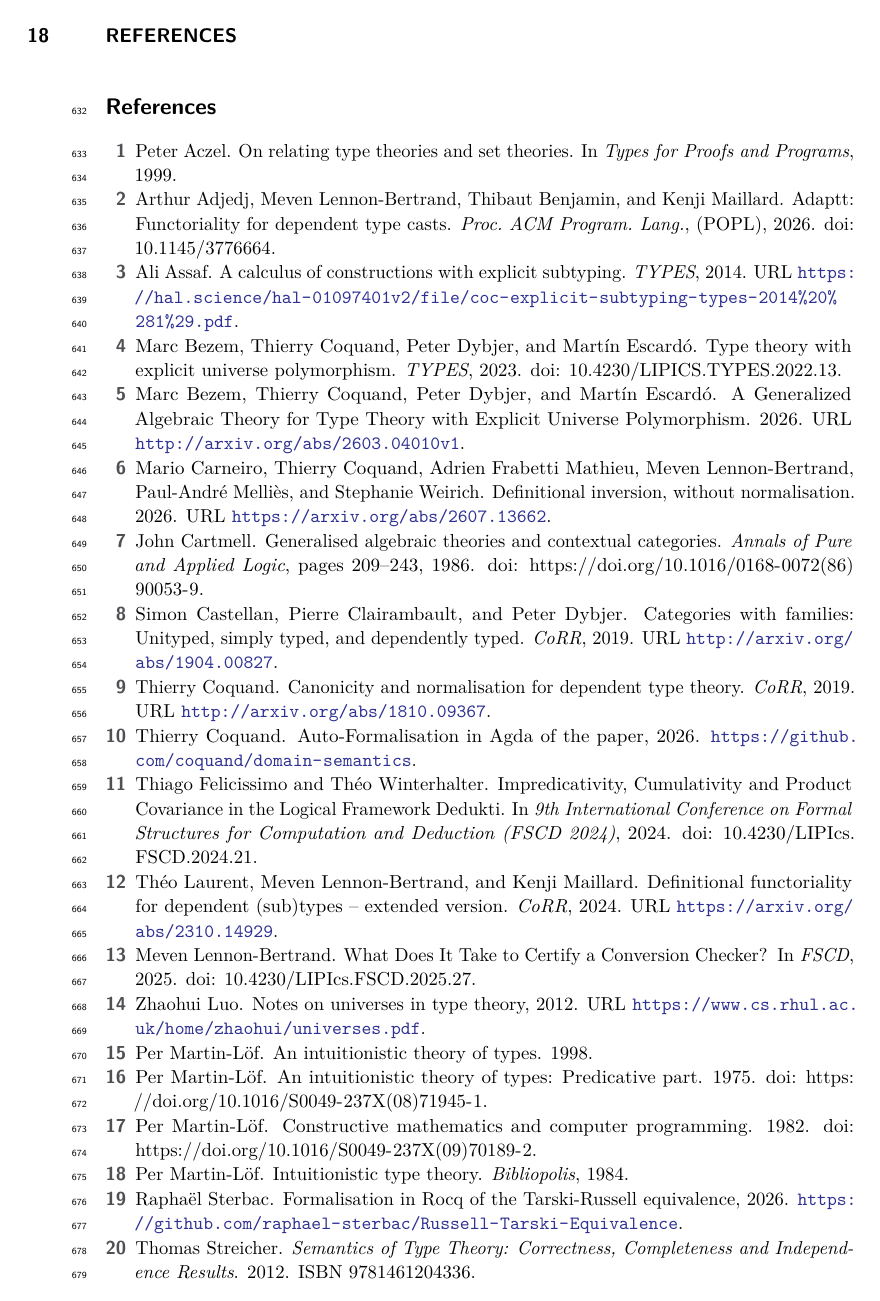
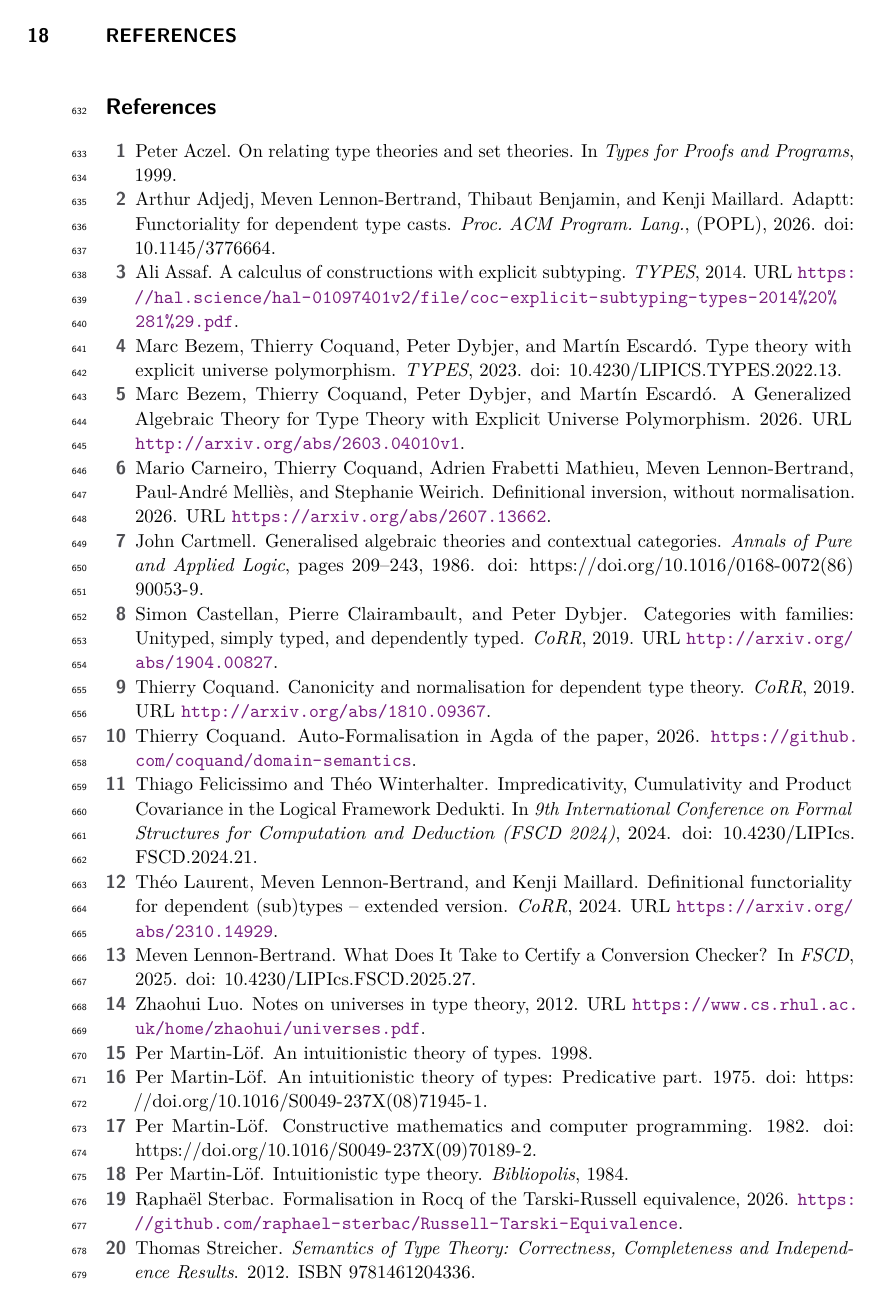
Before and after one commit to raphael-sterbac/Universes-Equivalence-Paper, a LaTeX paper (main.tex): page 18 of 22. Compiled offline with pdfLaTeX.

Commit message:
Link color

```diff
--- a/main.tex
+++ b/main.tex
@@ -64,6 +64,7 @@ of this work, and for his comments on the mechanized proof.}
 
 \usepackage[dvipsnames]{xcolor}
 \definecolor{Bg}{HTML}{F9F9F9}
+\definecolor{link}{HTML}{771e7e}
 \usepackage{tcolorbox}
 \tcbuselibrary{skins,breakable}
 \newtcolorbox{rulebox}[1][]{
@@ -86,10 +87,10 @@ of this work, and for his comments on the mechanized proof.}
 \usepackage{hyperref}
 \hypersetup{
     colorlinks=true,
-    linkcolor=black,
-    filecolor=magenta,
-    urlcolor=Blue,
-    citecolor=Green
+    linkcolor=link,
+    filecolor=link,
+    urlcolor=link,
+    citecolor=link
 }
 
 \usepackage{tikz-cd}
```
Also changed, not shown: sections/GAT.tex (+1 -1 lines), sections/annotations.tex (+2 -2 lines).
